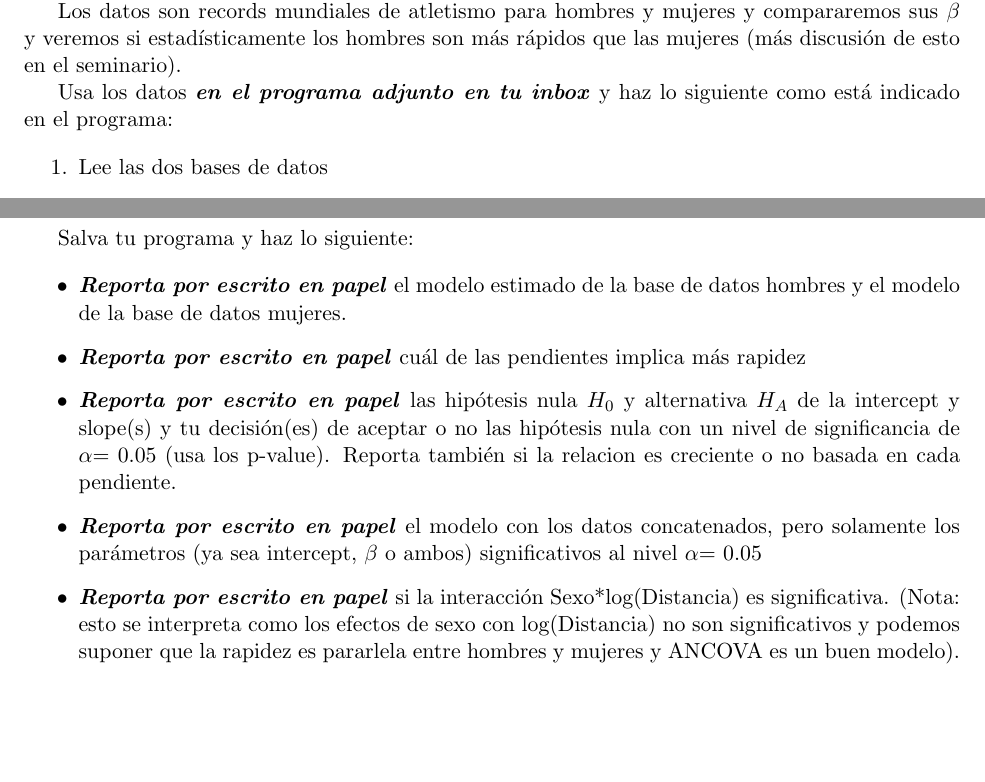
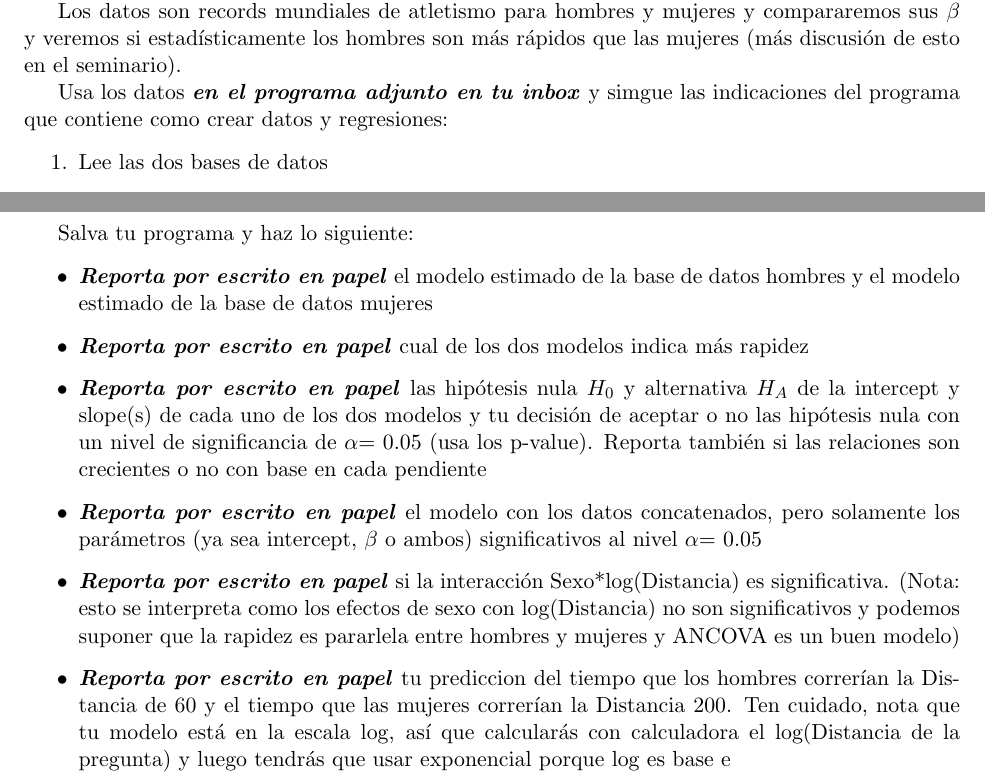
Before and after one commit to androideruben/SLP, a LaTeX problem sheet (rm_examen2.tex): two parts of page 2 of 3, joined at a grey line, cut so that both start at the same text, the shorter picture padded with empty space. Compiled offline with pdfLaTeX.

Commit message:
Add files via upload

```diff
--- a/rm_examen2.tex
+++ b/rm_examen2.tex
@@ -124,8 +124,8 @@ Los datos son records mundiales de atletismo para hombres y mujeres y compararem
 veremos si estad\'isticamente los hombres son m\'as r\'apidos que las mujeres (m\'as discusi\'on de esto en
 el seminario).
 
-Usa los datos \textit{\textbf{en el programa adjunto en tu inbox}} y haz lo siguiente como est\'a indicado
-en el programa:
+Usa los datos \textit{\textbf{en el programa adjunto en tu inbox}} y simgue las indicaciones del programa que contiene
+como crear datos y regresiones:
 
 \begin{enumerate}
 \item Lee las dos bases de datos
@@ -146,20 +146,25 @@ Salva tu programa y haz lo siguiente:
 
 \begin{itemize}
 \item \textbf{\textit{Reporta por escrito en papel}} el modelo estimado de la base de datos hombres y el
-modelo de la base de datos mujeres.
+modelo estimado de la base de datos mujeres
 
-\item \textbf{\textit{Reporta por escrito en papel}} cu\'al de las pendientes implica m\'as rapidez
+\item \textbf{\textit{Reporta por escrito en papel}} cual de los dos modelos indica m\'as rapidez
 
 \item \textbf{\textit{Reporta por escrito en papel}} las hip\'otesis nula $H_{0}$ y alternativa $H_{A}$ de
-la intercept y slope(s) y tu decisi\'on(es) de aceptar o no las hip\'otesis nula con un nivel de
-significancia de $\alpha$= 0.05 (usa los p-value). Reporta tambi\'en si la relacion es creciente o no basada
-en cada pendiente.
+la intercept y slope(s) de cada uno de los dos modelos y tu decisi\'on de aceptar o no las hip\'otesis nula con un nivel de
+significancia de $\alpha$= 0.05 (usa los p-value). Reporta tambi\'en si las relaciones son crecientes o no
+con base en cada pendiente
 
 \item \textbf{\textit{Reporta por escrito en papel}} el modelo con los datos concatenados, pero
 solamente los par\'ametros (ya sea intercept, $\beta$ o ambos) significativos al nivel $\alpha$= 0.05
 
 \item \textbf{\textit{Reporta por escrito en papel}} si la interacci\'on Sexo*log(Distancia) es significativa.
 (Nota: esto se interpreta como los efectos de sexo con log(Distancia) no son significativos y podemos
-suponer que la rapidez es pararlela entre hombres y mujeres y ANCOVA es un buen modelo).
+suponer que la rapidez es pararlela entre hombres y mujeres y ANCOVA es un buen modelo)
+
+\item \textbf{\textit{Reporta por escrito en papel}} tu prediccion del tiempo que los hombres correr\'ian la Distancia de 60
+y el tiempo que las mujeres correr\'ian la Distancia 200. Ten cuidado, nota que tu modelo est\'a en la escala log,
+as\'i que calcular\'as con calculadora el log(Distancia de la pregunta) y luego tendr\'as que usar exponencial
+porque log es base e
 
 \item \textbf{\textit{Reporta por escrito en papel}} la \textit{Multiple R-squared}, esta la encuentras al
```
Also changed, not shown: rm_examen2.tex (4 more changed lines).
